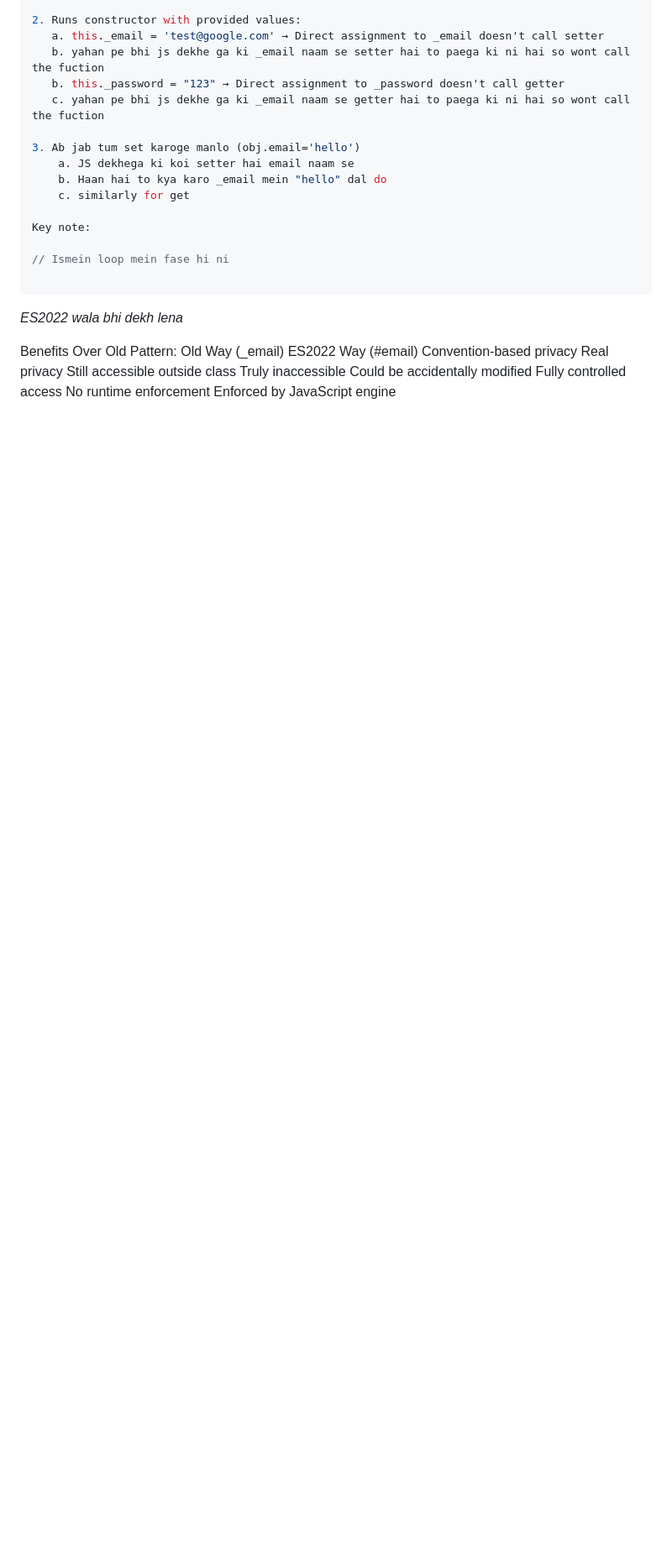
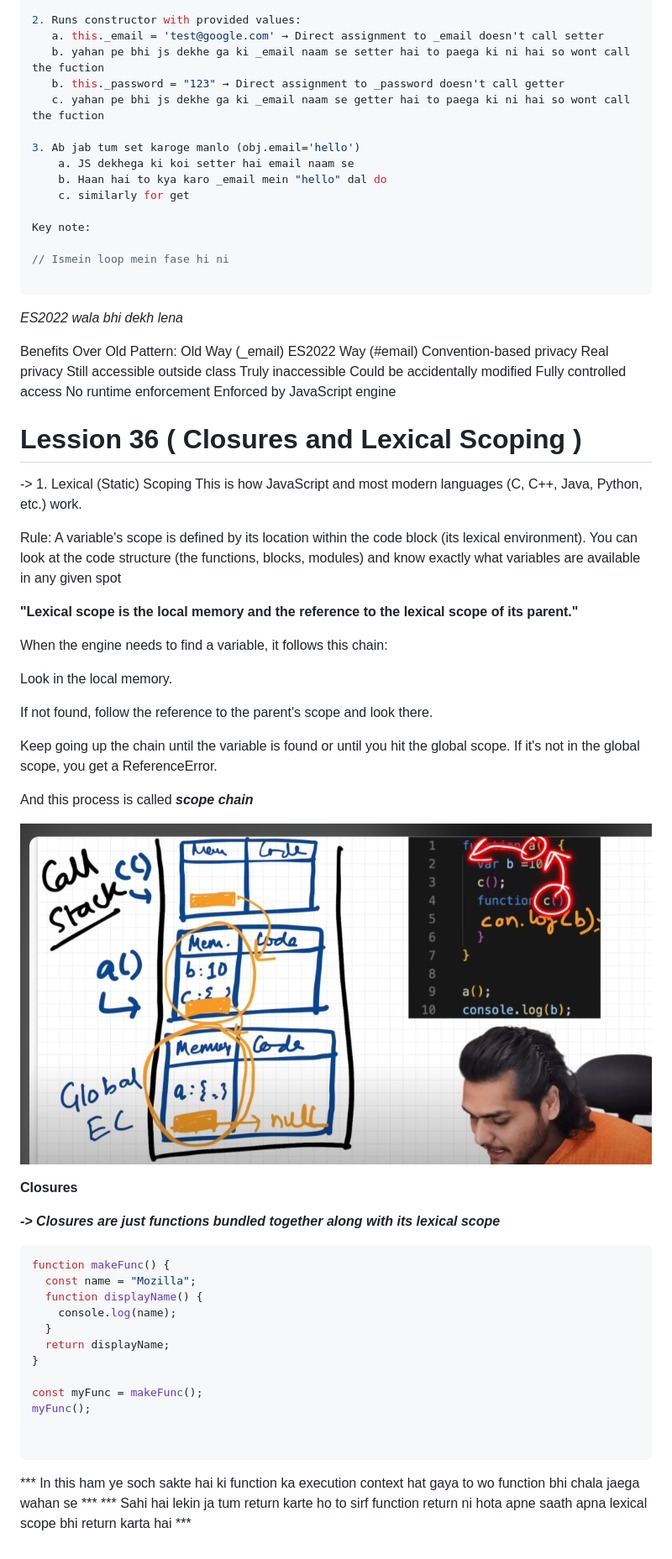
Before and after one commit to AreebAhmadSiddiqui/JavaScript-Learning, a Markdown page: Notes/Notes.md, the part around the change. Shown: that part at 84% size. Drawn GitHub-style; pictures changed too: Notes/image-3.png (added); blank space fills up the shorter version.

````diff
--- a/Notes/Notes.md
+++ b/Notes/Notes.md
@@ -1587,3 +1587,46 @@ Convention-based privacy	Real privacy
 Still accessible outside class	Truly inaccessible
 Could be accidentally modified	Fully controlled access
 No runtime enforcement	Enforced by JavaScript engine
+
+# Lession 36 ( Closures and Lexical Scoping )
+
+-> 1. Lexical (Static) Scoping
+This is how JavaScript and most modern languages (C, C++, Java, Python, etc.) work.
+
+Rule: A variable's scope is defined by its location within the code block (its lexical environment). You can look at the code structure (the functions, blocks, modules) and know exactly what variables are available in any given spot
+
+**"Lexical scope is the local memory and the reference to the lexical scope of its parent."**
+
+When the engine needs to find a variable, it follows this chain:
+
+Look in the local memory.
+
+If not found, follow the reference to the parent's scope and look there.
+
+Keep going up the chain until the variable is found or until you hit the global scope. If it's not in the global scope, you get a ReferenceError.
+
+And this process is called ***scope chain***
+
+![alt text](image-3.png)
+
+**Closures**
+
+***-> Closures are just functions bundled together along with its lexical scope***
+
+
+```javascript
+function makeFunc() {
+  const name = "Mozilla";
+  function displayName() {
+    console.log(name);
+  }
+  return displayName;
+}
+
+const myFunc = makeFunc();
+myFunc();
+
+
+```
+*** In this ham ye soch sakte hai ki function ka execution context hat gaya to wo function bhi chala jaega wahan se ***
+*** Sahi hai lekin ja tum return karte ho to sirf function return ni hota apne saath apna lexical scope bhi return karta hai ***
````
Also changed, not shown: 2 other files.
